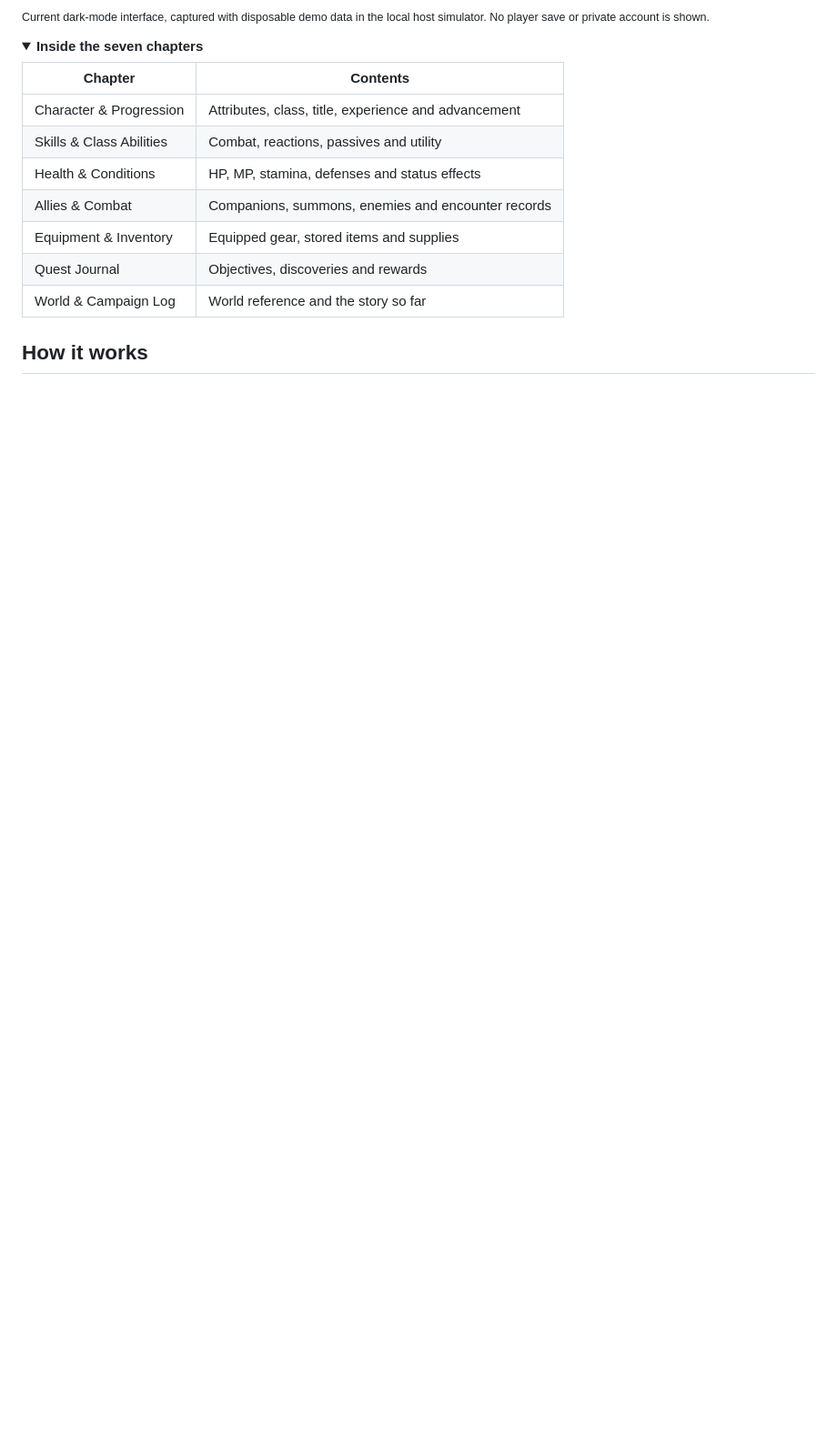
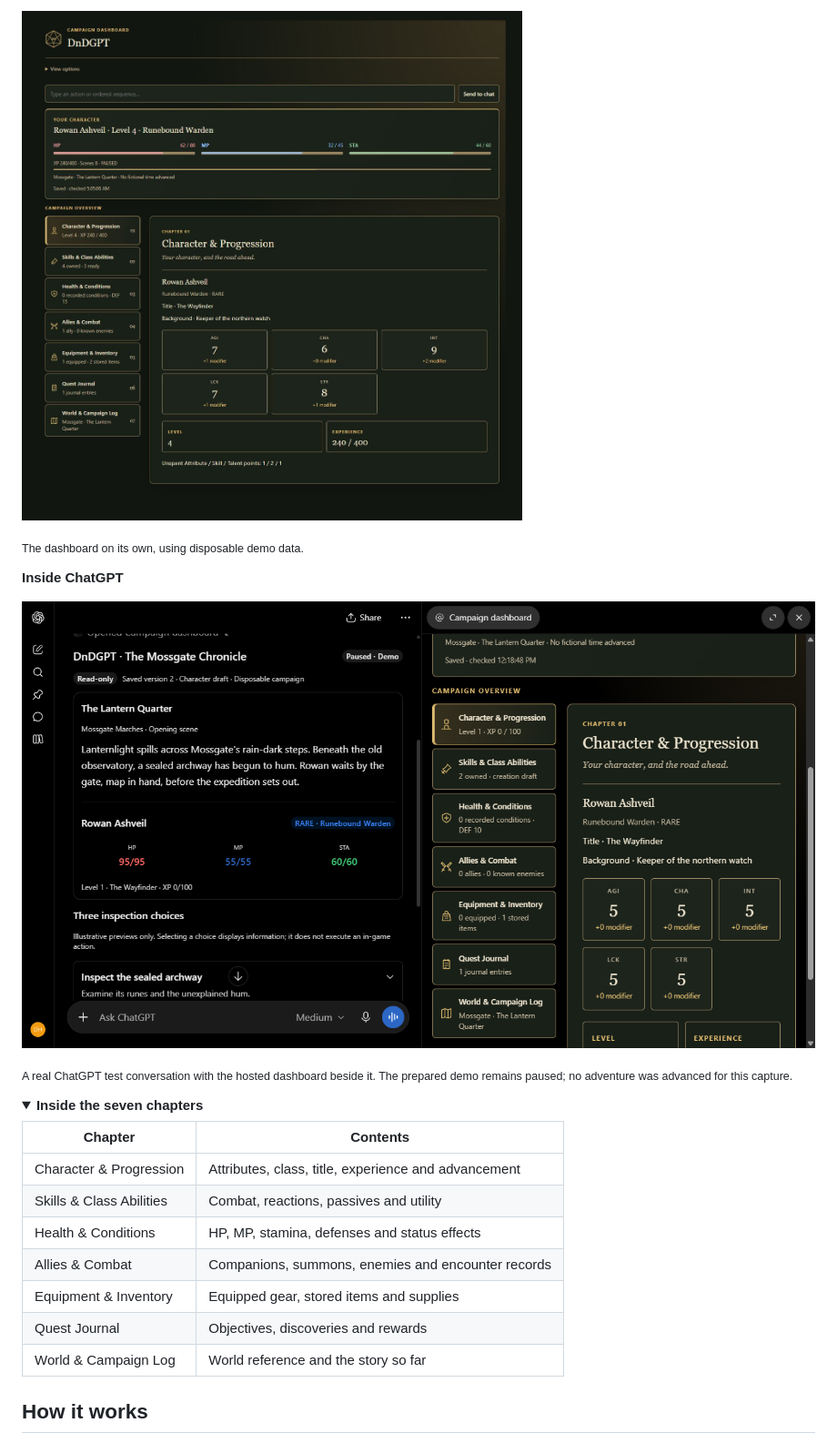
Before and after one commit to DeonHolo/DnDGPT, a Markdown page: README.md, the part around one of its changes. Shown at 91% size. GitHub-like rendering; pictures changed too: docs/images/campaign-chatgpt.png (added), docs/images/dashboard-standalone.jpg (added); folded sections open; blank space fills up the shorter version.

Commit message:
Keep hosted rule pages readable and update player onboarding

```diff
--- a/README.md
+++ b/README.md
@@ -95,5 +97,13 @@ The connection provides the dashboard and save tools; the attached files provide
 
-<sub>Current dark-mode interface, captured with disposable demo data in the local host simulator. No player save or private account is shown.</sub>
+![Standalone DnDGPT dashboard with character stats and chapter navigation](docs/images/dashboard-standalone.jpg)
+
+<sub>The dashboard on its own, using disposable demo data.</sub>
+
+**Inside ChatGPT**
+
+![A DnDGPT test campaign in ChatGPT with the hosted dashboard open beside the conversation](docs/images/campaign-chatgpt.png)
+
+<sub>A real ChatGPT test conversation with the hosted dashboard beside it. The prepared demo remains paused; no adventure was advanced for this capture.</sub>
 
 <details>
 <summary><strong>Inside the seven chapters</strong></summary>
```
Also changed, not shown: other parts of README.md (+11 -9 lines), docs/images/dashboard-dark.jpg (deleted), 2 other files.
